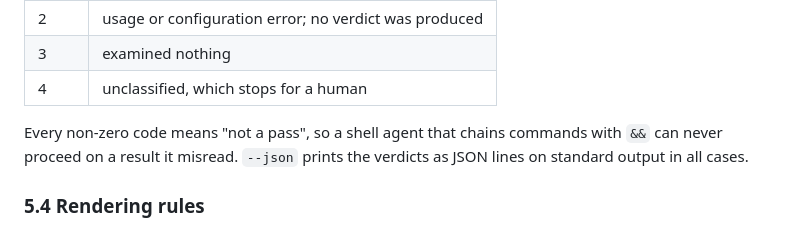
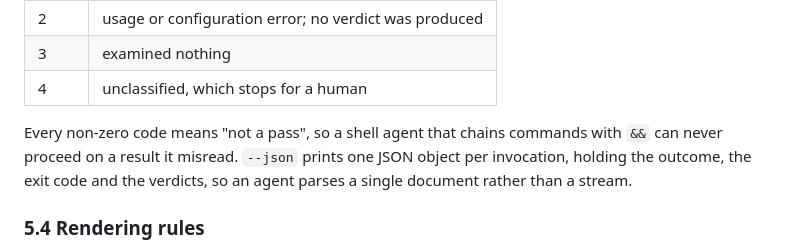
Before and after one commit to azank1/seamkit, a Markdown page: docs/architecture.md, the part around one of its changes. Rendered like a GitHub page.

```diff
--- a/docs/architecture.md
+++ b/docs/architecture.md
@@ -128,7 +131,8 @@ the first is a decision someone made and the second is an absence of evidence.
 | 4 | unclassified, which stops for a human |
 
 Every non-zero code means "not a pass", so a shell agent that chains commands with `&&` can never proceed on a result it
-misread. `--json` prints the verdicts as JSON lines on standard output in all cases.
+misread. `--json` prints one JSON object per invocation, holding the outcome, the exit code and the verdicts, so an agent
+parses a single document rather than a stream.
 
 ### 5.4 Rendering rules
 
```
Also changed, not shown: other parts of docs/architecture.md (+12 -2 lines).
